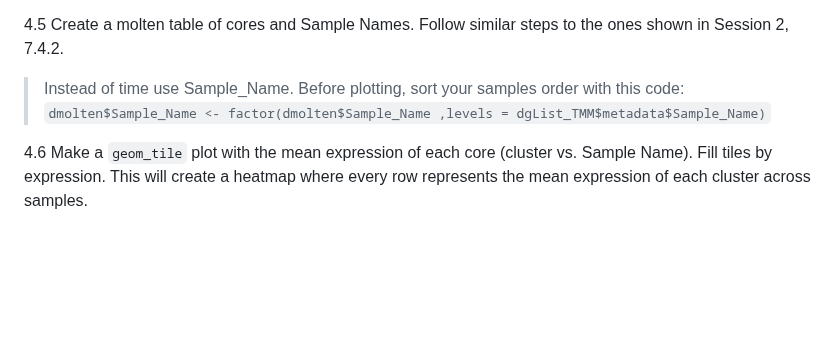
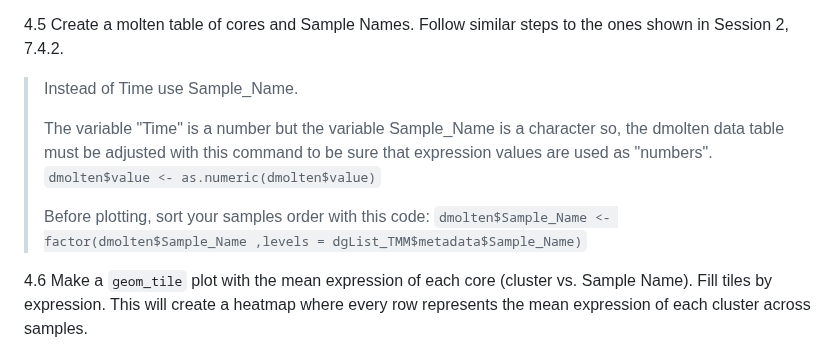
Before and after one commit to ibioChile/Transcriptomics-R-Workshop-public, a Markdown page: Homework2/README.md, the part around the change. GitHub-like rendering; blank space fills up the shorter version.

Commit message:
added a TIP for dmolten data table

````diff
--- a/Homework2/README.md
+++ b/Homework2/README.md
@@ -141,8 +141,13 @@ In R, we can use the dist() function for the first step and hclust() for the sec
 > Use a scaled version of int_DEG_sig_exp to calculate cores.
 
 4.5	Create a molten table of cores and Sample Names. Follow similar steps to the ones shown in Session 2, 7.4.2.
-> Instead of time use Sample_Name.
+> Instead of Time use Sample_Name.
+>
+> The variable "Time" is a number but the variable Sample_Name is a character so, the dmolten data table must be adjusted with this command to be sure that expression values are used as "numbers".
+> ```dmolten$value <- as.numeric(dmolten$value)```
+>
 > Before plotting, sort your samples order with this code: ```dmolten$Sample_Name <- factor(dmolten$Sample_Name ,levels = dgList_TMM$metadata$Sample_Name)```
+>
 
 4.6	Make a ```geom_tile``` plot with the mean expression of each core (cluster vs. Sample Name). Fill tiles by expression. This will create a heatmap where every row represents the mean expression of each cluster across samples.
 > If ```geom_tile``` don't work in your R session, try loading the library ```farver```.
````
